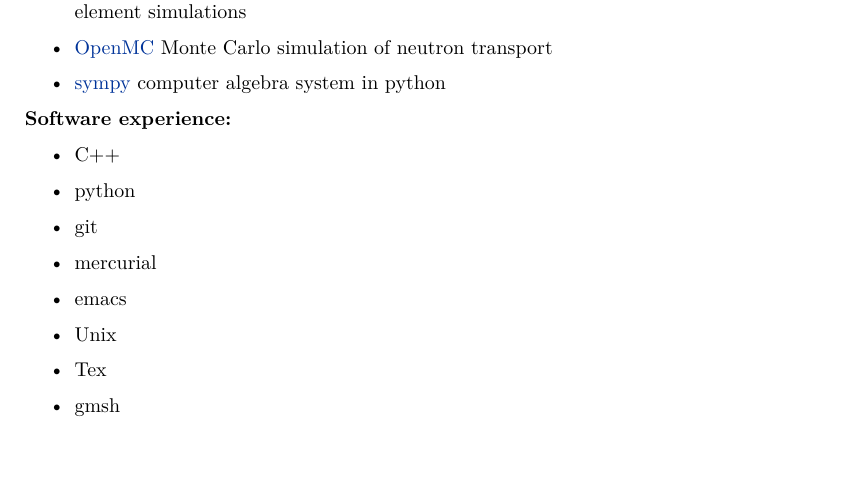
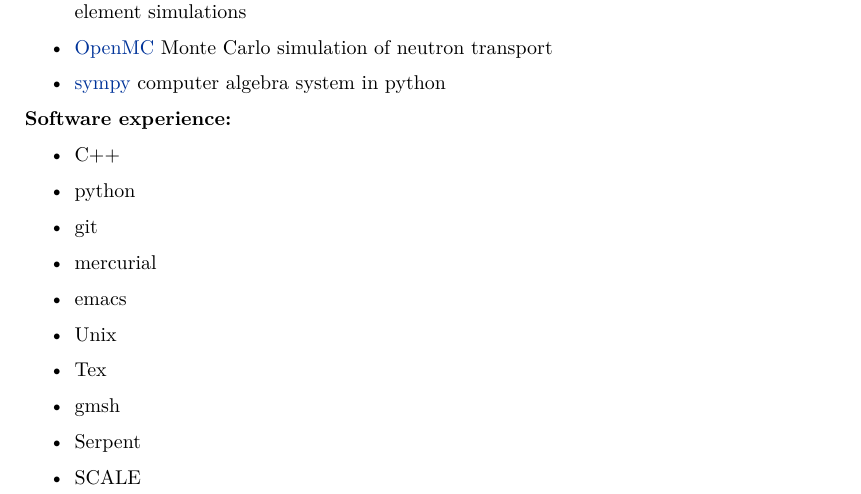
Before and after one commit to lindsayad/tex, a LaTeX CV (alex_cv.tex): part of page 3 of 4, cut so that both start at the same text, the shorter picture padded with empty space. Compiled offline with XeLaTeX.

Commit message:
Add other Monte Carlo codes that I've worked with

```diff
--- a/alex_cv.tex
+++ b/alex_cv.tex
@@ -188,6 +188,8 @@
 \item Unix
 \item Tex
 \item gmsh
+\item Serpent
+\item SCALE
 \item Comsol
 \end{itemize}
 
```
